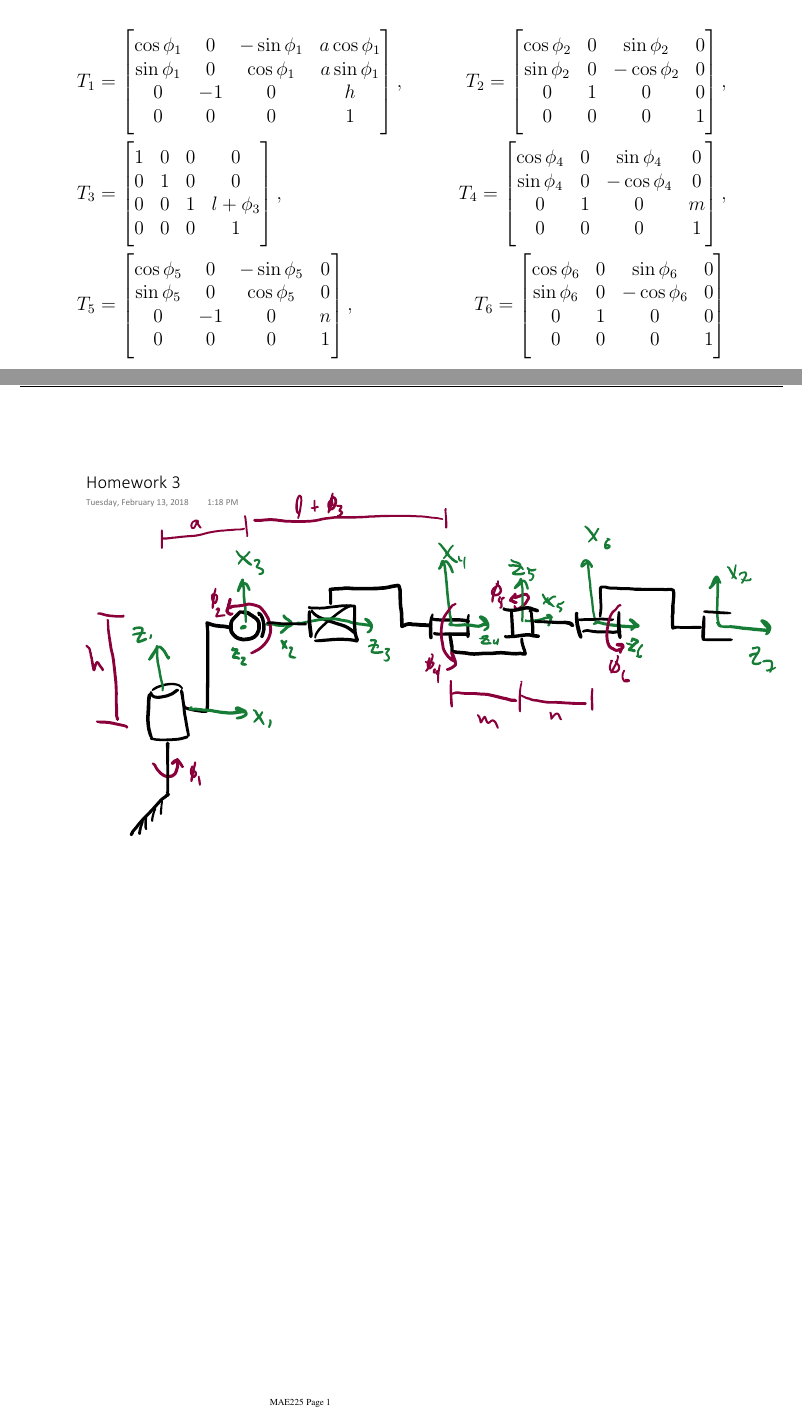
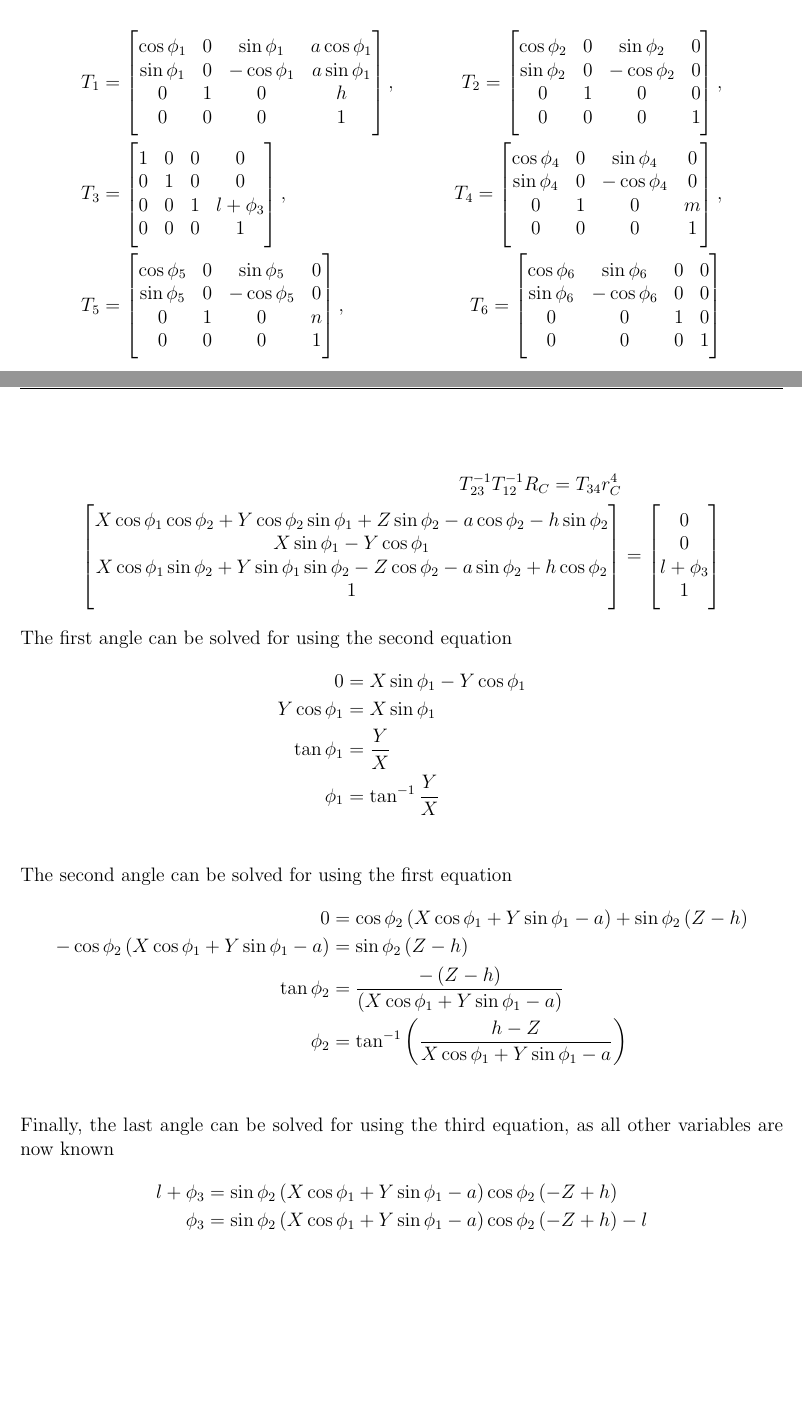
Before and after one commit to karasinski/MAE-225, a LaTeX problem sheet (Homework/homework3.tex): two parts of pages 5 and 6 of 6, joined at a grey line, cut so that both start at the same text, the shorter picture padded with empty space. The pictures show the PDF file Homework/homework3.pdf that the author committed with the source.

Commit message:
finish hw 3

```diff
--- a/Homework/homework3.tex
+++ b/Homework/homework3.tex
@@ -476,3 +475,9 @@ $\theta_i$ & $\phi_1$   & $\phi_2$   & 0            & $\phi_4$   & $\phi_5$    &
 % \end{bmatrix*} \\
 % \end{align*}
 
+\begin{align*}
+T_{23}^{-1} T_{12}^{-1} R_C = T_{34} r_C^4 \\
+\begin{bmatrix*}[c]
+X \cos \phi_1 \cos \phi_2 + Y \cos \phi_2 \sin \phi_1 + Z \sin \phi_2 - a \cos \phi_2 - h \sin \phi_2 \\
+                                                                        X \sin \phi_1 - Y \cos \phi_1 \\
+X \cos \phi_1 \sin \phi_2 + Y \sin \phi_1 \sin \phi_2 - Z \cos \phi_2 - a \sin \phi_2 + h \cos \phi_2 \\
@@ -479,2 +489,26 @@ $\theta_i$ & $\phi_1$   & $\phi_2$   & 0            & $\phi_4$   & $\phi_5$    &
+l + \phi_3 \\
+       1 \\
+\end{bmatrix*}
+\end{align*}
+The first angle can be solved for using the second equation
+\begin{align*}
+0 &= X \sin \phi_1 - Y \cos \phi_1 \\
+Y \cos \phi_1 &= X \sin \phi_1 \\
+\tan \phi_1 &= \dfrac{Y}{X} \\
+\phi_1 &= \tan^{-1} \dfrac{Y}{X} \\
+\end{align*}
+The second angle can be solved for using the first equation
+\begin{align*}
+0 &= \cos \phi_2 \left(X \cos \phi_1 + Y \sin \phi_1 - a \right) + \sin \phi_2 \left(Z  - h \right) \\
+-\cos \phi_2 \left(X \cos \phi_1 + Y \sin \phi_1 - a \right) &= \sin \phi_2 \left(Z  - h \right) \\
+\tan \phi_2 &= \dfrac{-\left(Z  - h \right)}{\left(X \cos \phi_1 + Y \sin \phi_1 - a \right)} \\
+\phi_2 &= \tan^{-1} \left( \dfrac{h - Z}{X \cos \phi_1 + Y \sin \phi_1 - a} \right) \\
+% l + \phi_3 &= \sin \phi_2 \left(X \cos \phi_1 + Y \sin \phi_1 - a \right) \cos \phi_2 \left(- Z  + h\right) \\
+\end{align*}
+Finally, the last angle can be solved for using the third equation, as all other variables are now known
+\begin{align*}
+l + \phi_3 &= \sin \phi_2 \left(X \cos \phi_1 + Y \sin \phi_1 - a \right) \cos \phi_2 \left(- Z  + h\right) \\
+\phi_3 &= \sin \phi_2 \left(X \cos \phi_1 + Y \sin \phi_1 - a \right) \cos \phi_2 \left(- Z  + h\right) - l \\
+\end{align*}
 
 \end{document}
```
Also changed, not shown: Homework/homework3-diagram.pdf (deleted), Homework/homework3-diagramDH.jpg (added), Homework/homework3.pdf, Homework/homework3.tex (30 more changed lines).
